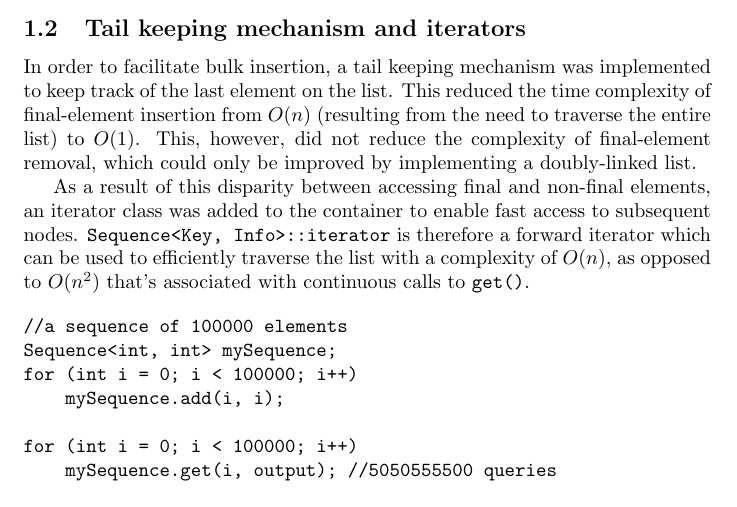
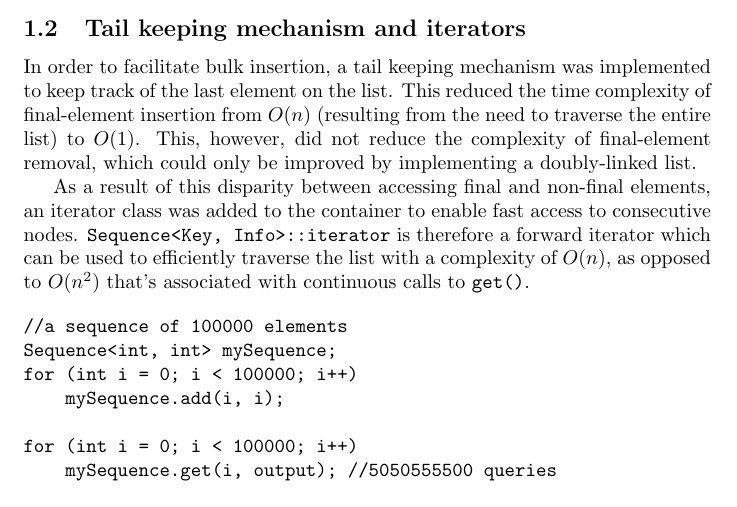
Before and after one commit to Lachcim/szopinski-eads, a LaTeX document (docs/report.tex): part of page 2 of 7, cut so that both start at the same text. Compiled offline with pdfLaTeX.

Commit message:
Update report.tex

```diff
--- a/docs/report.tex
+++ b/docs/report.tex
@@ -83,10 +83,11 @@ final-element removal, which could only be improved by implementing a
 doubly-linked list.
 
 As a result of this disparity between accessing final and non-final elements,
-an iterator class was added to the container to enable fast access to subsequent
-nodes. {\tt Sequence<Key, Info>::iterator} is therefore a forward iterator
-which can be used to efficiently traverse the list with a complexity of $O(n)$,
-as opposed to $O(n^2)$ that's associated with continuous calls to {\tt get()}.
+an iterator class was added to the container to enable fast access to
+consecutive nodes. {\tt Sequence<Key, Info>::iterator} is therefore a forward
+iterator which can be used to efficiently traverse the list with a complexity of
+$O(n)$, as opposed to $O(n^2)$ that's associated with continuous calls to
+{\tt get()}.
 
 \begin{verbatim}
 //a sequence of 100000 elements
```
